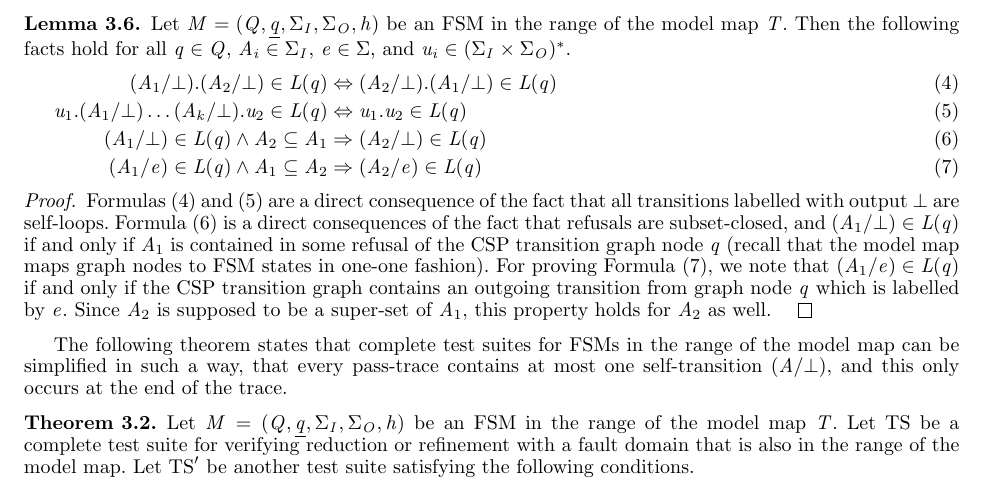
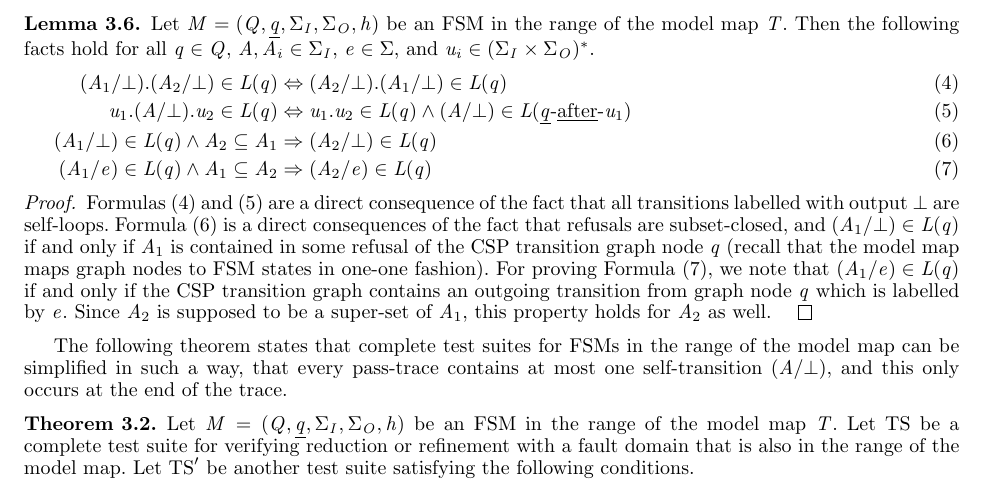
Before and after one commit to peleska/csp-testing-2018, a LaTeX document (main.tex, which reads finitecomplete.tex): part of page 13 of 17, cut so that both start at the same text. Compiled offline with pdfLaTeX; a LaTeX package or settings file that is missing is left out.

Commit message:
Small update of Lemma 3.6

```diff
--- a/finitecomplete.tex
+++ b/finitecomplete.tex
@@ -452,13 +452,14 @@ failures refinement. They are also needed in the proof of the satisfaction condi
 
 \begin{lemma}\label{lemma:fsmT}
 Let $M = (Q,\ii q, \Sigma_I,\Sigma_O,h)$ be an FSM in the range of the model map $T$.
-Then the following facts hold for all $q\in Q$, $A_i\in\Sigma_I$, $e\in\Sigma$, and
+Then the following facts hold for all $q\in Q$, $A, A_i\in\Sigma_I$, $e\in\Sigma$, and
 $u_i \in (\Sigma_I\times\Sigma_O)^*$.
 \begin{eqnarray}
 (A_1/\bot).(A_2/\bot)\in L(q) & \Leftrightarrow  &(A_2/\bot).(A_1/\bot)\in L(q)
 \label{eq:eq1}
 \\
-u_1.(A_1/\bot)\dots(A_k/\bot).u_2\in L(q) & \Leftrightarrow & u_1.u_2\in L(q)
+u_1.(A/\bot).u_2\in L(q) & \Leftrightarrow & u_1.u_2\in L(q) \wedge
+(A/\bot)\in L(\ii q\after u_1)
 \label{eq:eq2}
 \\
 (A_1/\bot) \in L(q) \wedge A_2\subseteq A_1 & \Rightarrow & (A_2/\bot) \in L(q)
--- a/main.tex
+++ b/main.tex
@@ -232,7 +232,7 @@
 \newcommand{\inc}{\,{\rm I}\,}
 
 \newcommand{\scov}{\text{SCOV}}
-\newcommand{\after}{\text{-after-}}
+\newcommand{\after}{\text{-\underline{after}-}}
 \newcommand{\reduction}{\preceq}
 
 \newcommand{\ps}{\le_s}
```
Also changed, not shown: main.pdf.
